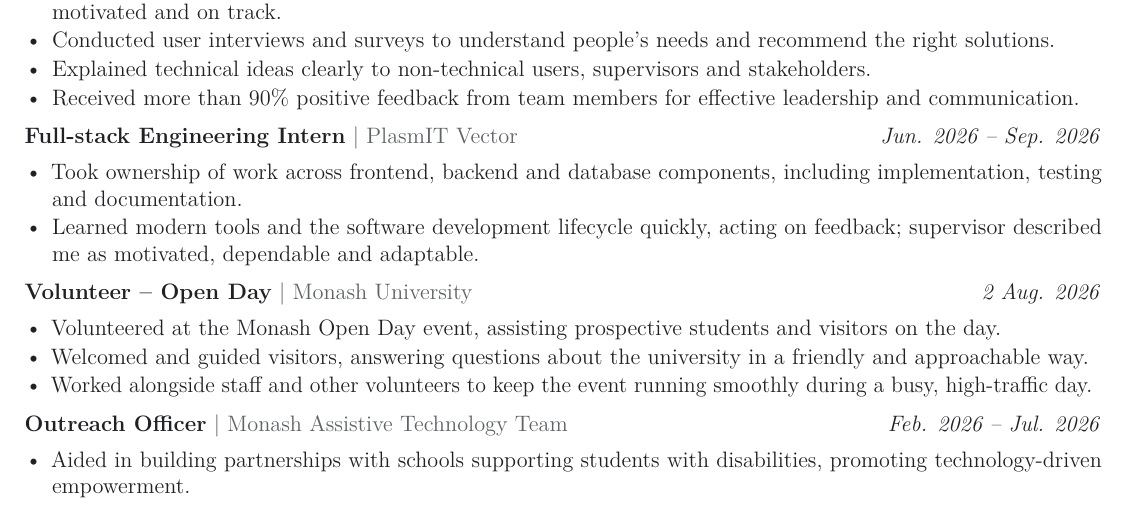
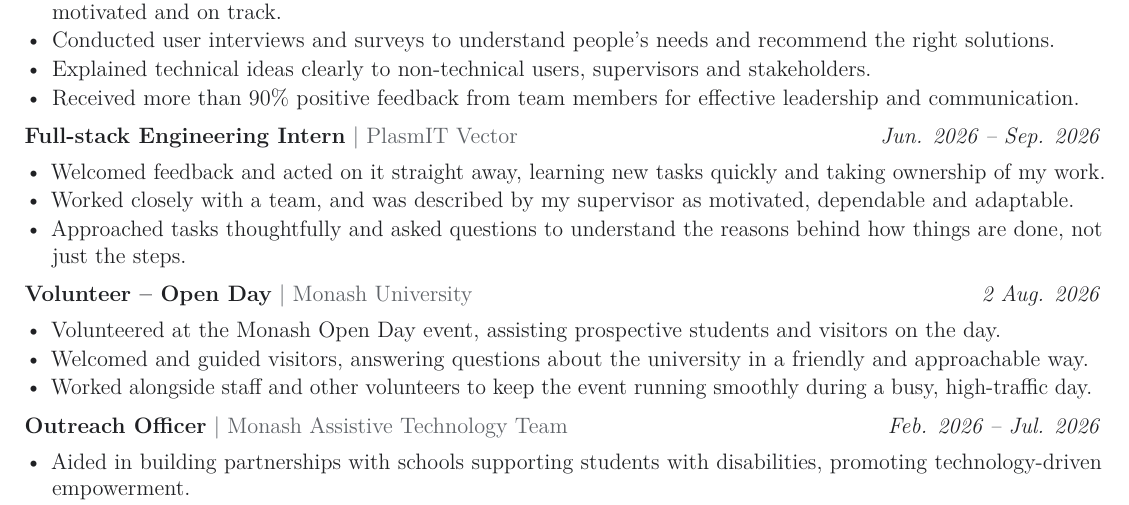
Before and after one commit to pjrus/p-jain-dev, a LaTeX CV (resume-retail.tex): part of the page, cut so that both start at the same text. Compiled offline with pdfLaTeX.

Commit message:
docs: make PlasmIT retail bullets non-technical and feedback-focused

```diff
--- a/resume-retail.tex
+++ b/resume-retail.tex
@@ -84,8 +84,9 @@ University student with a strong people focus and a habit of listening before of
 
 \resumeJob{Full-stack Engineering Intern}{Jun. 2026 -- Sep. 2026}{PlasmIT Vector}{Docklands, VIC (Remote)}
 \begin{itemize}
-  \item Took ownership of work across frontend, backend and database components, including implementation, testing and documentation.
-  \item Learned modern tools and the software development lifecycle quickly, acting on feedback; supervisor described me as motivated, dependable and adaptable.
+  \item Welcomed feedback and acted on it straight away, learning new tasks quickly and taking ownership of my work.
+  \item Worked closely with a team, and was described by my supervisor as motivated, dependable and adaptable.
+  \item Approached tasks thoughtfully and asked questions to understand the reasons behind how things are done, not just the steps.
 \end{itemize}
 
 \resumeJob{Volunteer -- Open Day}{2 Aug. 2026}{Monash University}{Clayton, VIC}
```
Also changed, not shown: resume-retail.pdf.
